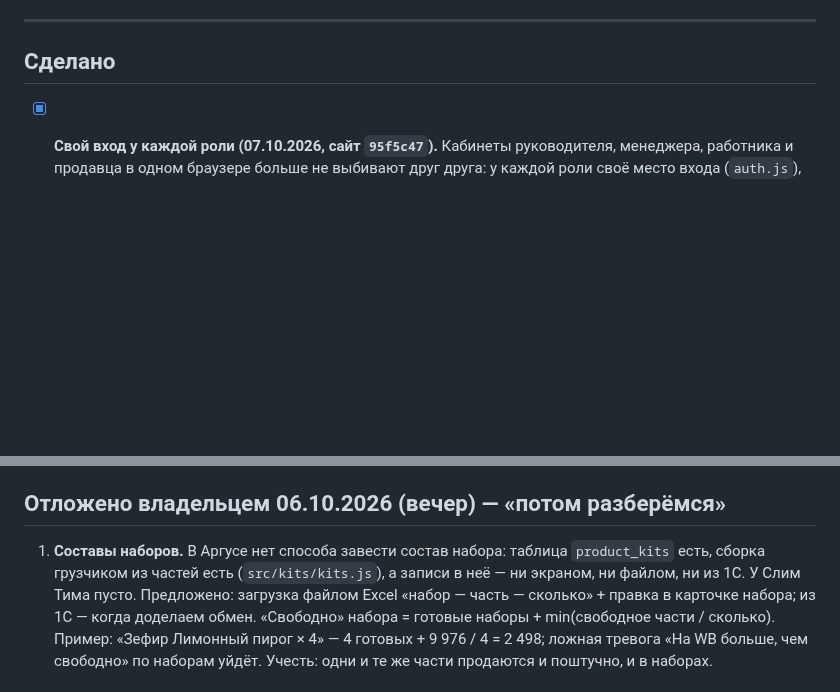
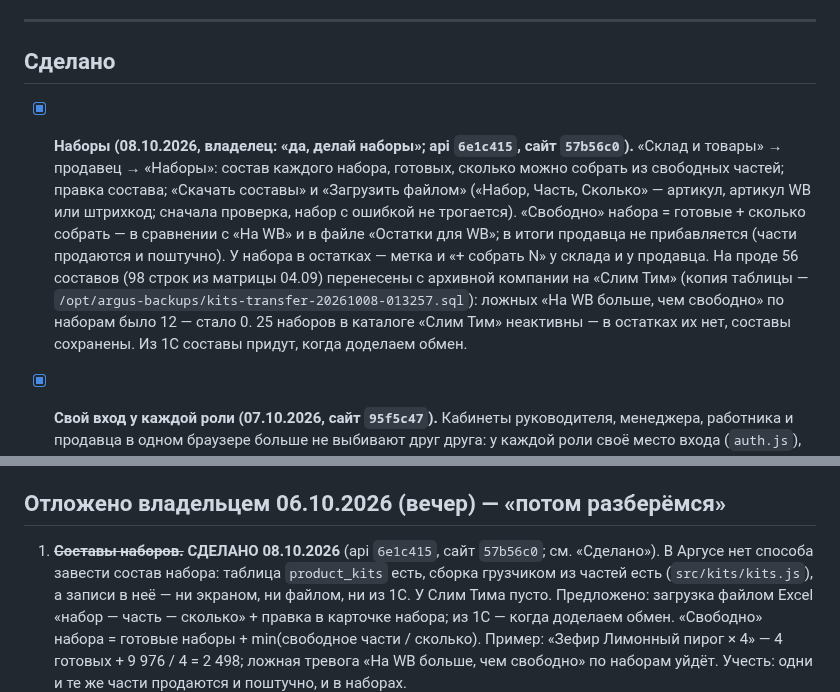
Before and after one commit to tatarinov0909-sudo/argus-product, a Markdown page: docs/Отложено.md, 2 parts joined by grey strips. GitHub-like rendering; blank space fills up the shorter version.

Commit message:
Отложено: наборы сделаны
Co-Authored-By: Claude Opus 5.5 <noreply@anthropic.com>

```diff
--- a/docs/Отложено.md
+++ b/docs/Отложено.md
@@ -783,6 +783,20 @@ API и фронтенд опубликованы 11 сентября, прове
 
 ## Сделано
 
+- [x] **Наборы (08.10.2026, владелец: «да, делай наборы»; api `6e1c415`, сайт
+      `57b56c0`).** «Склад и товары» → продавец → «Наборы»: состав каждого набора,
+      готовых, сколько можно собрать из свободных частей; правка состава; «Скачать
+      составы» и «Загрузить файлом» («Набор, Часть, Сколько» — артикул, артикул WB
+      или штрихкод; сначала проверка, набор с ошибкой не трогается). «Свободно»
+      набора = готовые + сколько собрать — в сравнении с «На WB» и в файле «Остатки
+      для WB»; в итоги продавца не прибавляется (части продаются и поштучно). У
+      набора в остатках — метка и «+ собрать N» у склада и у продавца. На проде 56
+      составов (98 строк из матрицы 04.09) перенесены с архивной компании на «Слим
+      Тим» (копия таблицы — `/opt/argus-backups/kits-transfer-20261008-013257.sql`):
+      ложных «На WB больше, чем свободно» по наборам было 12 — стало 0. 25 наборов
+      в каталоге «Слим Тим» неактивны — в остатках их нет, составы сохранены. Из 1С
+      составы придут, когда доделаем обмен.
+
 - [x] **Свой вход у каждой роли (07.10.2026, сайт `95f5c47`).** Кабинеты
       руководителя, менеджера, работника и продавца в одном браузере больше не
       выбивают друг друга: у каждой роли своё место входа (`auth.js`), старый
@@ -1283,7 +1297,7 @@ initial_load): едущее и принятое WB из поставок, уех
 
 ## Отложено владельцем 06.10.2026 (вечер) — «потом разберёмся»
 
-1. **Составы наборов.** В Аргусе нет способа завести состав набора: таблица
+1. ~~**Составы наборов.**~~ **СДЕЛАНО 08.10.2026** (api `6e1c415`, сайт `57b56c0`; см. «Сделано»). В Аргусе нет способа завести состав набора: таблица
    `product_kits` есть, сборка грузчиком из частей есть (`src/kits/kits.js`),
    а записи в неё — ни экраном, ни файлом, ни из 1С. У Слим Тима пусто.
    Предложено: загрузка файлом Excel «набор — часть — сколько» + правка в
```
